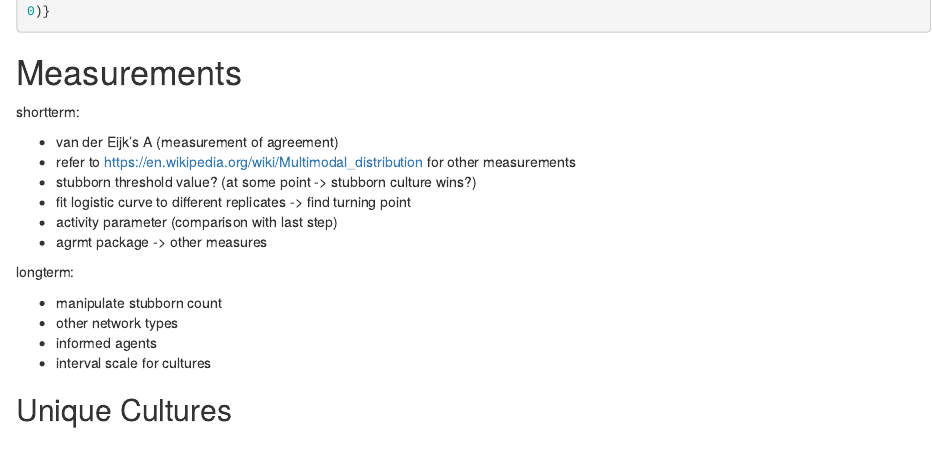
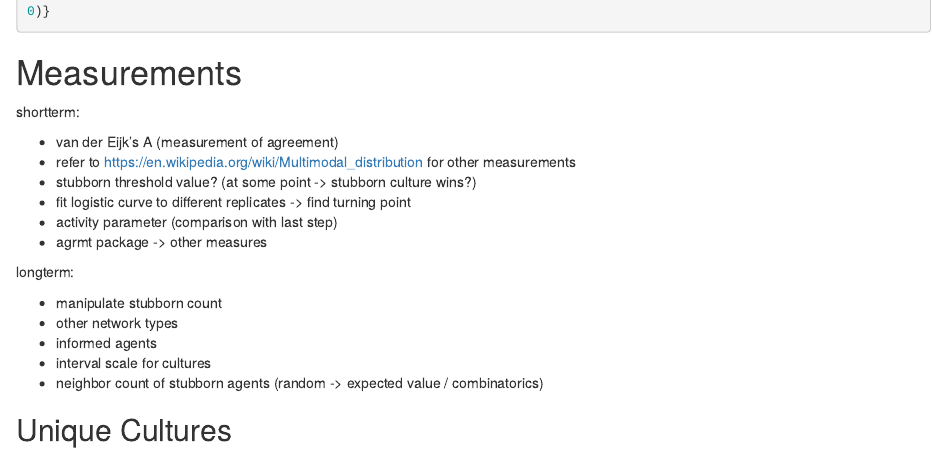
Before and after one commit to Pat93h/AxelFraud, an R Markdown document (analysis/analysis.Rmd): the page in a window 1100 px wide, from 10300 px down. Rendered offline with R 4.5, knitr and Pandoc, with nearby package versions; some code elsewhere in the file could not run offline.

Commit message:
more analyses

```diff
--- a/analysis/analysis.Rmd
+++ b/analysis/analysis.Rmd
@@ -385,6 +385,7 @@ longterm:
   * other network types
   * informed agents
   * interval scale for cultures
+  * neighbor count of stubborn agents (random -> expected value / combinatorics)
 
 
 
```
